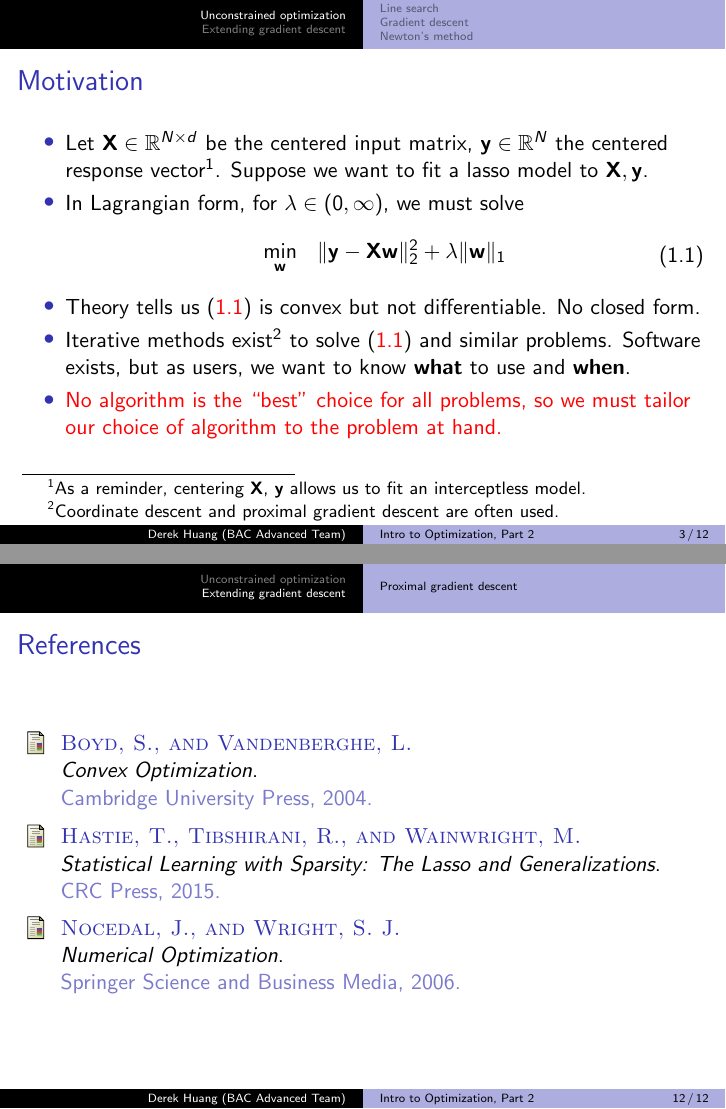
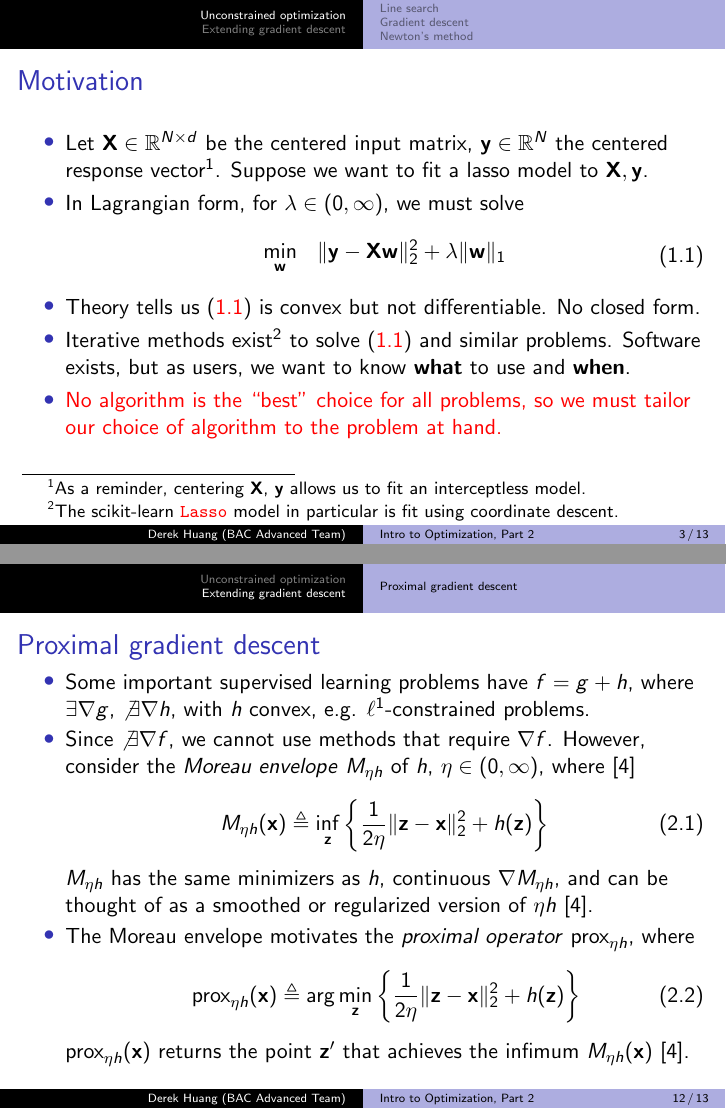
Before and after one commit to phetdam/bac-advanced-ml, LaTeX slides (lessons/lecture_07/lecture_07.tex): pages 3 and 12 of 12 before the commit and pages 3 and 12 of 13 after it, joined at a grey line. Compiled offline with pdfLaTeX.

Commit message:
leture_07.tex: add first slide on proximal gradient descent + comment out unused slides

```diff
--- a/lessons/lecture_07/lecture_07.tex
+++ b/lessons/lecture_07/lecture_07.tex
@@ -83,7 +83,11 @@
 
         \item
         Iterative methods exist\footnote{
-            Coordinate descent and proximal gradient descent are often used.
+            The scikit-learn \ahref{%
+                https://scikit-learn.org/stable/modules/generated/%
+                sklearn.linear_model.Lasso.html%
+            }{\texttt{Lasso}} model in particular is fit using
+            coordinate descent.
         } to solve (\aref{eq:lasso_obj}) and similar
         problems. Software exists, but as users, we want to know \textbf{what}
         to use and \textbf{when}.
@@ -478,6 +486,95 @@
 
 \subsection{Proximal gradient descent}
 
+%\begin{frame}{Proximal gradient descent}
+%    \begin{itemize}
+%        \item
+%        Can naturally extend gradient descent given a convex feasible set
+%        $ \mathcal{C} \subseteq \mathbb{R}^n $, resulting in
+%        \textit{projected gradient descent}, where given $ \eta_t $
+%        \cite{stat_learn_sparsity},
+%        \begin{equation} \label{eq:proj_grad_update}
+%            \mathbf{x}_t = \mathcal{P}_\mathcal{C}(\mathbf{x}_{t - 1} -
+%            \eta_t\nabla f(\mathbf{x}_{t - 1}))
+%        \end{equation}
+%        $ \mathcal{P}_\mathcal{C}(\mathbf{x}) \triangleq
+%        \arg\min_{\mathbf{z} \in \mathcal{C}}\Vert\mathbf{z} -
+%        \mathbf{x}\Vert_2^2 $ gives Euclidean projection of $ \mathbf{x} $
+%        onto $ \mathcal{C} $. To require $ \mathbf{x}_t \in \mathcal{C} $, we
+%        project a normal gradient step back onto $ \mathcal{C} $.
+%    \end{itemize}
+%\end{frame}
+
+\begin{frame}{Proximal gradient descent}
+    \begin{itemize}
+        \item
+        Some important supervised learning problems have $ f = g + h $, where
+        $ \exists\nabla g $, $ \not\exists\nabla h $, with $ h $ convex, e.g.
+        $ \ell^1 $-constrained problems.
+
+        \item
+        Since $ \not\exists\nabla f $, we cannot use methods that require
+        $ \nabla f $. However, consider the \textit{Moreau envelope}
+        $ M_{\eta h} $ of $ h $, $ \eta \in (0, \infty) $, where
+        \cite{prox_algos}
+        \begin{equation} \label{eq:moreau_envelope}
+            M_{\eta h}(\mathbf{x}) \triangleq \inf_\mathbf{z}\left\{
+                \frac{1}{2\eta}\Vert\mathbf{z} - \mathbf{x}\Vert_2^2 +
+                h(\mathbf{z})
+            \right\}
+        \end{equation}
+        $ M_{\eta h} $ has the same minimizers as $ h $, continuous
+        $ \nabla M_{\eta h} $, and can be thought of as a smoothed or
+        regularized version of $ \eta h $ \cite{prox_algos}.
+
+        \item
+        The Moreau envelope motivates the \textit{proximal operator}
+        $ \operatorname{prox}_{\eta h} $, where
+        \begin{equation} \label{eq:prox_operator}
+            \operatorname{prox}_{\eta h}(\mathbf{x}) \triangleq
+            \arg\min_\mathbf{z}\left\{
+                \frac{1}{2\eta}\Vert\mathbf{z} - \mathbf{x}\Vert_2^2 +
+                h(\mathbf{z})
+            \right\}
+        \end{equation}
+        $ \operatorname{prox}_{\eta h}(\mathbf{x}) $ returns the point
+        $ \mathbf{z}' $ that achieves the infimum $ M_{\eta h}(\mathbf{x}) $
+        \cite{prox_algos}.
+    \end{itemize}
+
+    % squeeze text a bit for aesthetic
+    \medskip
+\end{frame}
+
+%\begin{frame}{Proximal gradient descent}
+%    \begin{itemize}
+%        \item
+%        $ M_{\eta h} $, $ \operatorname{prox}_{\eta h} $ share many
+%        relationships. In particular, we note that \cite{prox_algos}
+%        \begin{equation} \label{eq:prox_moreau_grad}
+%            \operatorname{prox}_{\eta h}(\mathbf{x}) = \mathbf{x} -
+%            \eta\nabla M_{\eta h}(\mathbf{x})
+%        \end{equation}
+%        Therefore, given an estimate $ \mathbf{x}_{t - 1} $ for a minimizer
+%        $ \mathbf{x}^* $ of $ M_{\eta h} $, also a minimizer for $ h $,
+%        $ \operatorname{prox}_{\eta h}(\mathbf{x}_{t - 1}) $ gives the
+%        gradient descent update \cite{prox_algos}.
+%
+%        \item
+%        \begin{equation} \label{eq:prox_grad_update}
+%            \mathbf{x}_t = \operatorname{prox}_{\eta_t h}(\mathbf{x}_{t - 1} -
+%            \eta_t\nabla g(\mathbf{x}_{t - 1}))
+%        \end{equation}
+%    \end{itemize}
+%\end{frame}
+
+
+%\subsection{Acceleration}
+%
+%\begin{frame}{Acceleration}
+%
+%\end{frame}
+
 % BibTeX slide for references. should use either acm or ieeetr style
 \begin{frame}{References}
     \bibliographystyle{acm}
```
Also changed, not shown: lessons/lecture_07/lecture_07.tex (8 more changed lines).
